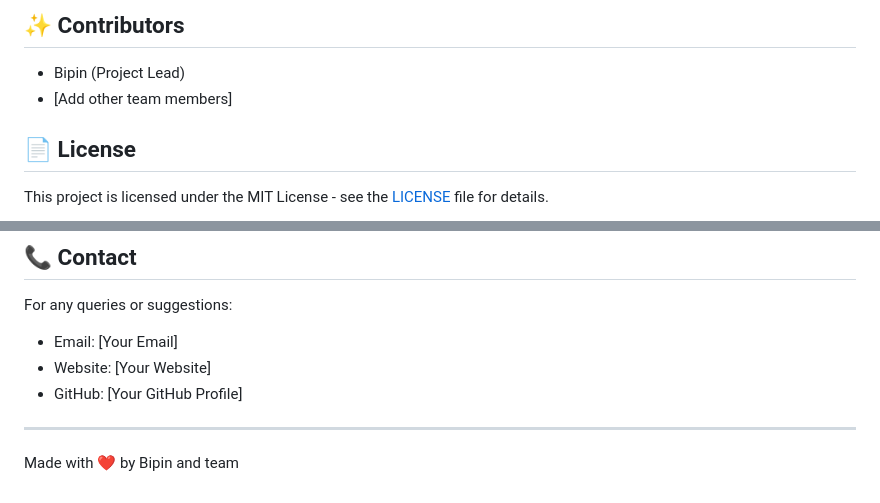
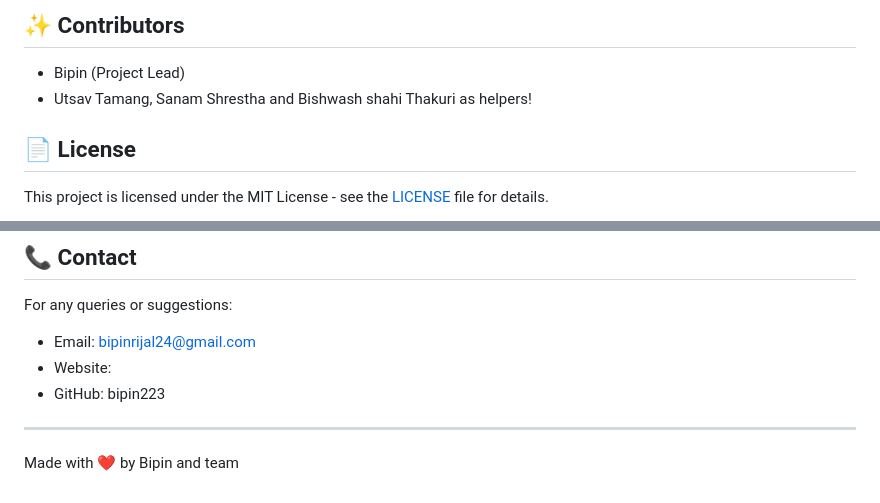
Before and after one commit to Bipin223/toppr_blog, a Markdown page: README.md, 2 parts joined by grey strips. GitHub-like rendering.

```diff
--- a/README.md
+++ b/README.md
@@ -108,7 +108,7 @@ To add new study materials:
 ## ✨ Contributors
 
 - Bipin (Project Lead)
-- [Add other team members]
+- Utsav Tamang, Sanam Shrestha and Bishwash shahi Thakuri as helpers!
 
 ## 📄 License
 
@@ -123,9 +123,9 @@ This project is licensed under the MIT License - see the [LICENSE](LICENSE) file
 ## 📞 Contact
 
 For any queries or suggestions:
-- Email: [Your Email]
-- Website: [Your Website]
-- GitHub: [Your GitHub Profile]
+- Email: bipinrijal24@gmail.com
+- Website: <not yet>
+- GitHub: bipin223
 
 ---
 Made with ❤️ by Bipin and team
```
